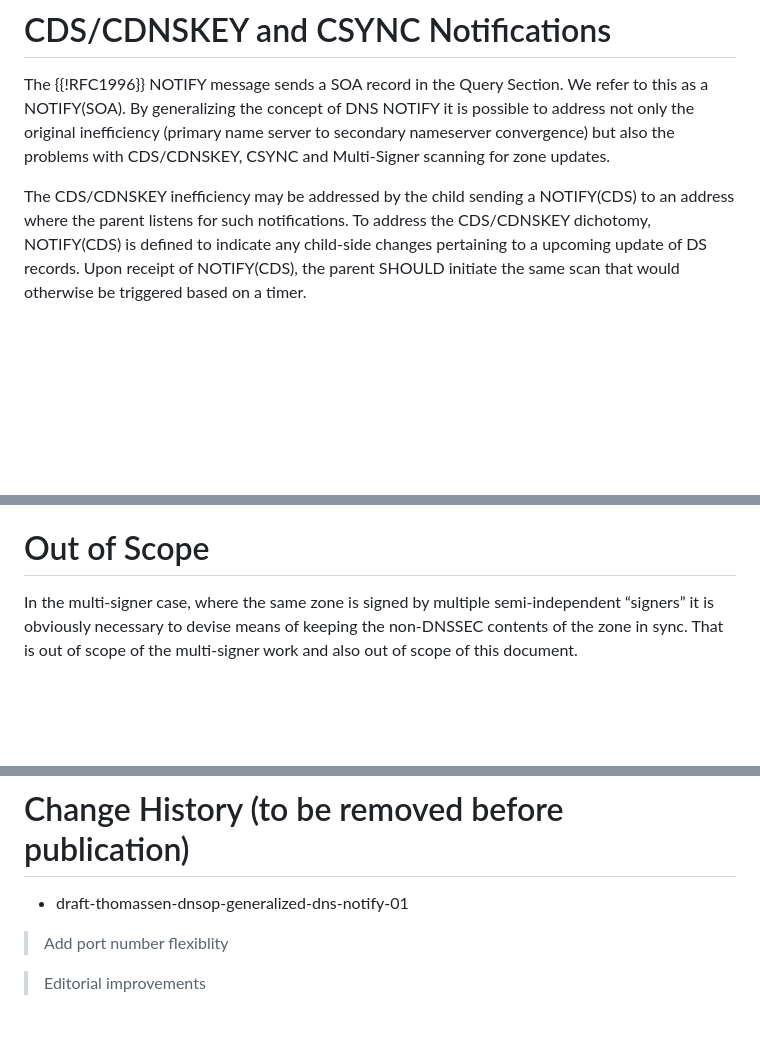
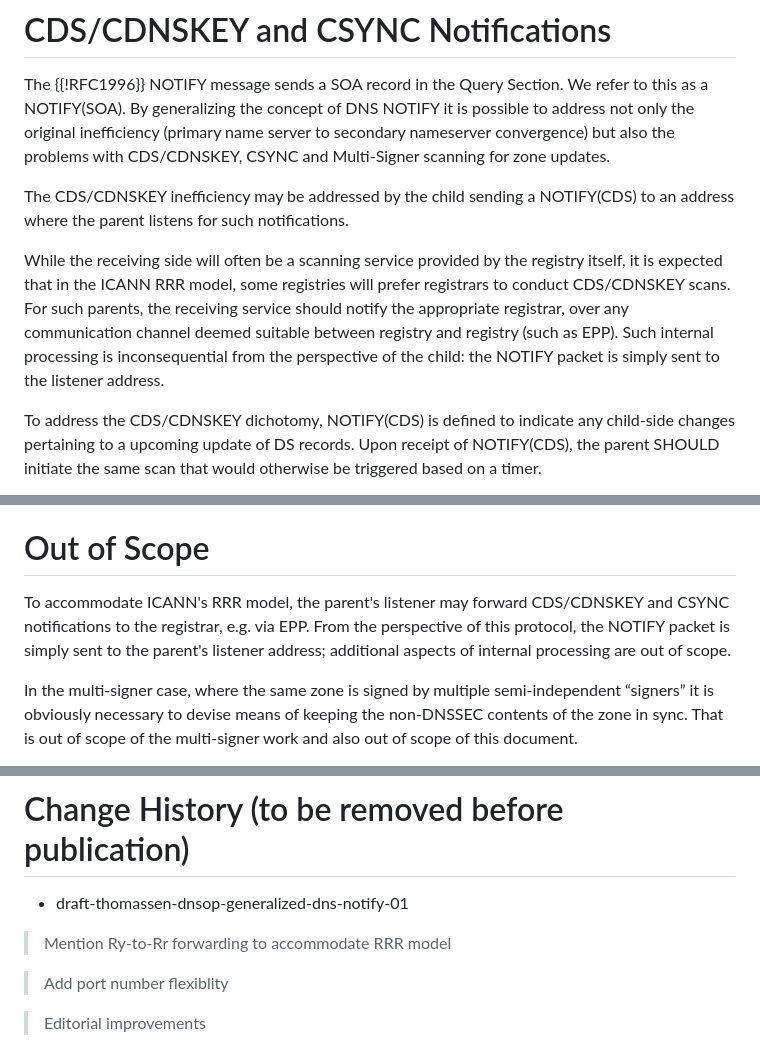
Before and after one commit to stepnem/draft-ietf-dnsop-generalized-notify, a Markdown page: draft-thomassen-dnsop-generalized-dns-notify.md, 3 parts joined by grey strips. GitHub-like rendering; blank space fills up the shorter version.

Commit message:
Mention Ry-to-Rr forwarding to accommodate RRR model

```diff
--- a/draft-thomassen-dnsop-generalized-dns-notify.md
+++ b/draft-thomassen-dnsop-generalized-dns-notify.md
@@ -204,6 +204,16 @@ and Multi-Signer scanning for zone updates.
 
 The CDS/CDNSKEY inefficiency may be addressed by the child sending a
 NOTIFY(CDS) to an address where the parent listens for such notifications.
+
+While the receiving side will often be a scanning service provided by
+the registry itself, it is expected that in the ICANN RRR model, some
+registries will prefer registrars to conduct CDS/CDNSKEY scans.
+For such parents, the receiving service should notify the appropriate
+registrar, over any communication channel deemed suitable between
+registry and registry (such as EPP).
+Such internal processing is inconsequential from the perspective of
+the child: the NOTIFY packet is simply sent to the listener address.
+
 To address the CDS/CDNSKEY dichotomy, NOTIFY(CDS) is defined to indicate
 any child-side changes pertaining to a upcoming update of DS records.
 Upon receipt of NOTIFY(CDS), the parent SHOULD initiate the same scan
@@ -388,6 +398,12 @@ for updates to the DNSKEY RRset.
 
 # Out of Scope
 
+To accommodate ICANN's RRR model, the parent's listener may forward
+CDS/CDNSKEY and CSYNC notifications to the registrar, e.g. via EPP.
+From the perspective of this protocol, the NOTIFY packet is simply
+sent to the parent's listener address; additional aspects of internal
+processing are out of scope.
+
 In the multi-signer case, where the same zone is signed by multiple
 semi-independent “signers” it is obviously necessary to devise means
 of keeping the non-DNSSEC contents of the zone in sync. That is out of
@@ -448,6 +464,8 @@ Christian Elmerot, Ólafur Guðmundsson
 
 * draft-thomassen-dnsop-generalized-dns-notify-01
 
+> Mention Ry-to-Rr forwarding to accommodate RRR model
+
 > Add port number flexiblity
 
 > Editorial improvements
```
